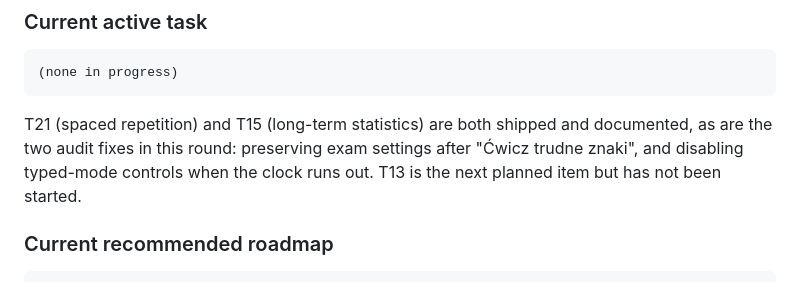
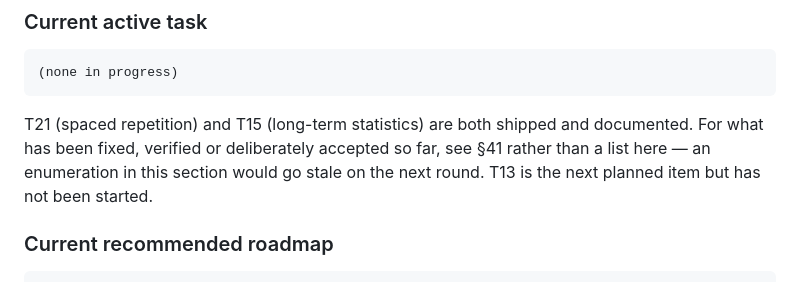
Before and after one commit to Maciejsonik/hiragana-study, a Markdown page: PROJECT.md, the part around one of its changes. GitHub-like rendering.

````diff
--- a/PROJECT.md
+++ b/PROJECT.md
@@ -1919,9 +1928,10 @@ Advanced audio / lo-fi: NOT implemented
 ```
 
 T21 (spaced repetition) and T15 (long-term statistics) are both shipped and
-documented, as are the two audit fixes in this round: preserving exam
-settings after "Ćwicz trudne znaki", and disabling typed-mode controls when
-the clock runs out. T13 is the next planned item but has not been started.
+documented. For what has been fixed, verified or deliberately accepted so
+far, see §41 rather than a list here — an enumeration in this section would
+go stale on the next round. T13 is the next planned item but has not been
+started.
 
 ### Current recommended roadmap
 
````
Also changed, not shown: other parts of PROJECT.md (+24 -10 lines).
